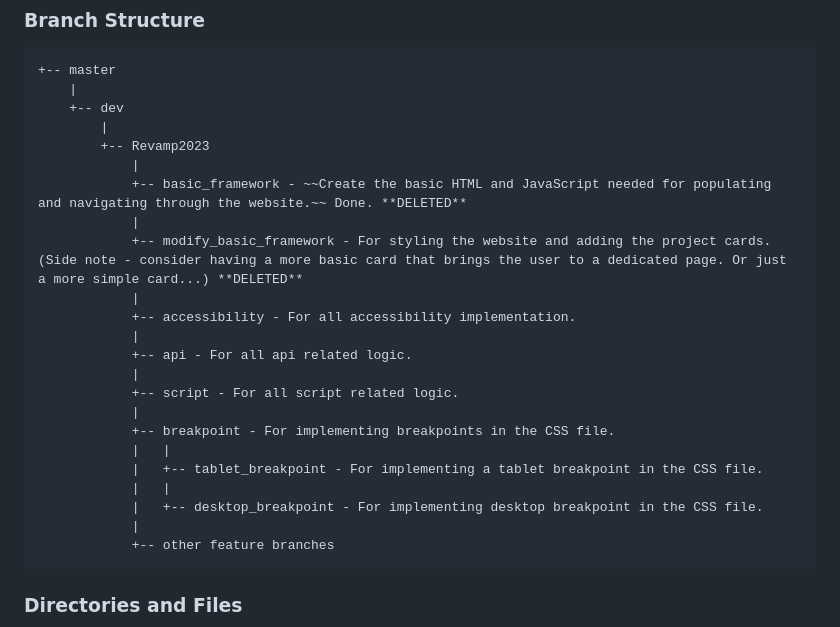
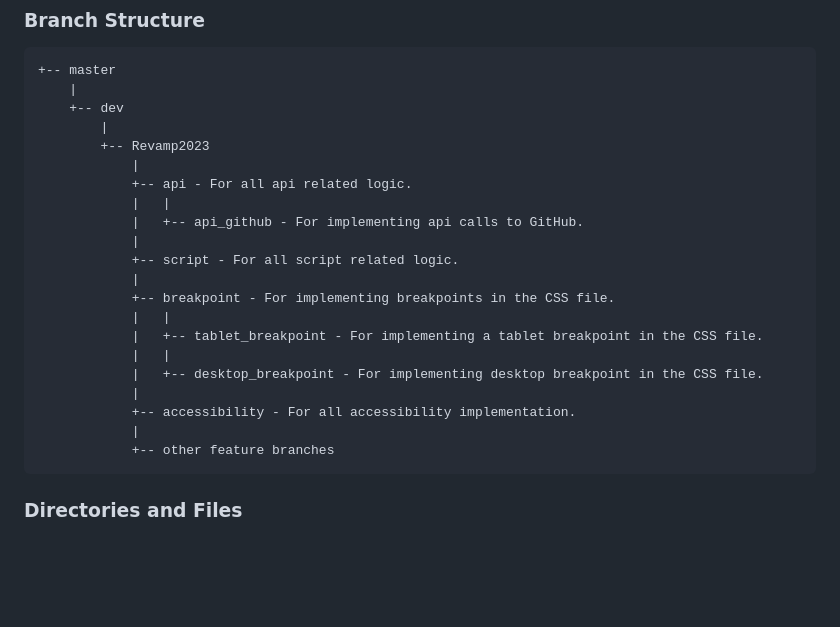
Before and after one commit to JamieBort/Portfolio-Website, a Markdown page: README.md, the part around the change. Rendered like a GitHub page; blank space fills up the shorter version.

Commit message:
Modify the README.md and Revamp2023.md file in preparation for the 'api' and 'api_github' branches.

```diff
--- a/README.md
+++ b/README.md
@@ -52,13 +52,9 @@ The site shall:
     		|
     		+-- Revamp2023
     			|
-    			+-- basic_framework - ~~Create the basic HTML and JavaScript needed for populating and navigating through the website.~~ Done. **DELETED**
-    			|
-    			+-- modify_basic_framework - For styling the website and adding the project cards. (Side note - consider having a more basic card that brings the user to a dedicated page. Or just a more simple card...) **DELETED**
-    			|
-    			+-- accessibility - For all accessibility implementation.
-    			|
     			+-- api - For all api related logic.
+    			|	|
+    			|	+-- api_github - For implementing api calls to GitHub.
     			|
     			+-- script - For all script related logic.
     			|
@@ -67,6 +63,8 @@ The site shall:
     			|	+-- tablet_breakpoint - For implementing a tablet breakpoint in the CSS file.
     			|	|
     			|	+-- desktop_breakpoint - For implementing desktop breakpoint in the CSS file.
+    			|
+    			+-- accessibility - For all accessibility implementation.
     			|
     			+-- other feature branches
 
```
Also changed, not shown: Revamp2023.md (+31 -16 lines).
